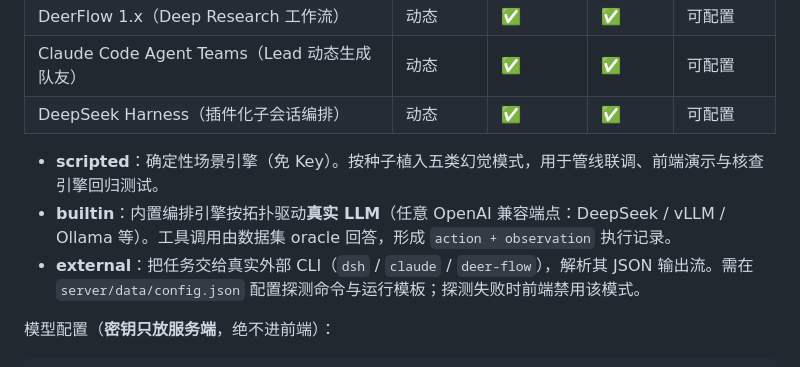
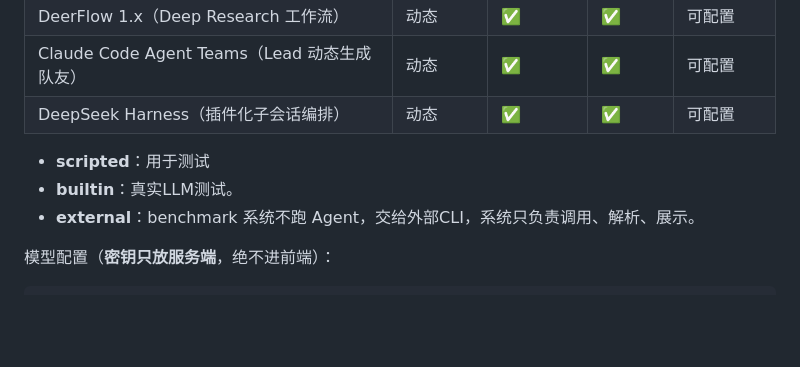
Before and after one commit to Kimberley2006/multi-agent-benchmark, a Markdown page: README.md, the part around the change. Rendered like a GitHub page; blank space fills up the shorter version.

Commit message:
Refine descriptions for execution modes in README
Updated descriptions for scripted, builtin, and external modes in README.

```diff
--- a/README.md
+++ b/README.md
@@ -27,9 +27,9 @@ npm run dev          # 终端 2 → http://localhost:5173
 | Claude Code Agent Teams（Lead 动态生成队友） | 动态 | ✅ | ✅ | 可配置 |
 | DeepSeek Harness（插件化子会话编排） | 动态 | ✅ | ✅ | 可配置 |
 
-- **scripted**：确定性场景引擎（免 Key）。按种子植入五类幻觉模式，用于管线联调、前端演示与核查引擎回归测试。
-- **builtin**：内置编排引擎按拓扑驱动**真实 LLM**（任意 OpenAI 兼容端点：DeepSeek / vLLM / Ollama 等）。工具调用由数据集 oracle 回答，形成 `action + observation` 执行记录。
-- **external**：把任务交给真实外部 CLI（`dsh` / `claude` / `deer-flow`），解析其 JSON 输出流。需在 `server/data/config.json` 配置探测命令与运行模板；探测失败时前端禁用该模式。
+- **scripted**：用于测试
+- **builtin**：真实LLM测试。
+- **external**：benchmark 系统不跑 Agent，交给外部CLI，系统只负责调用、解析、展示。
 
 模型配置（**密钥只放服务端**，绝不进前端）：
 
```
